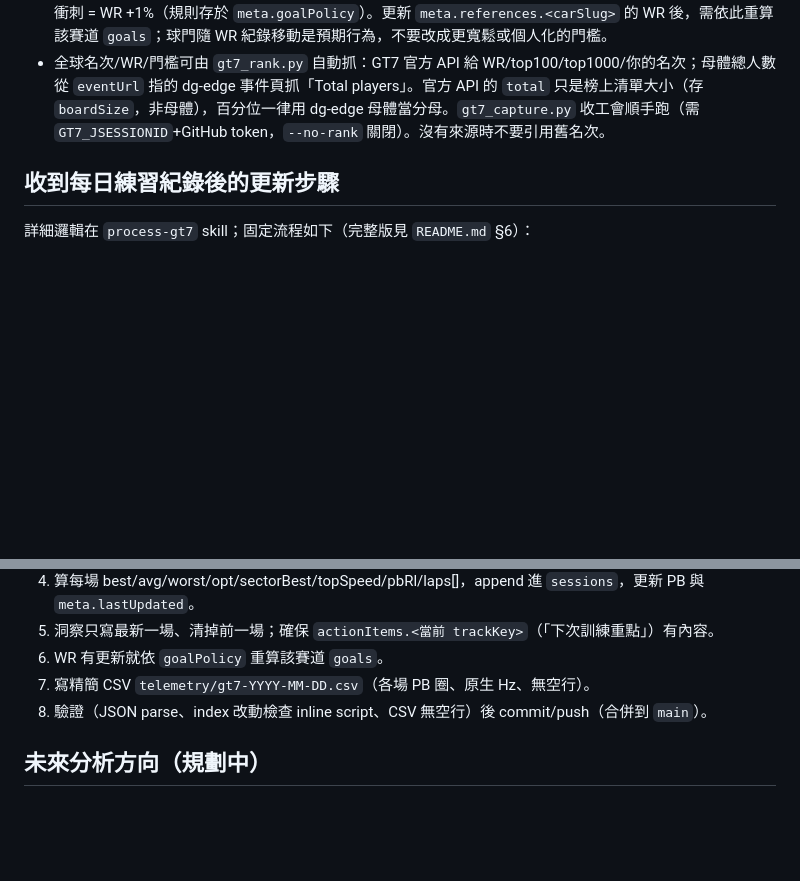
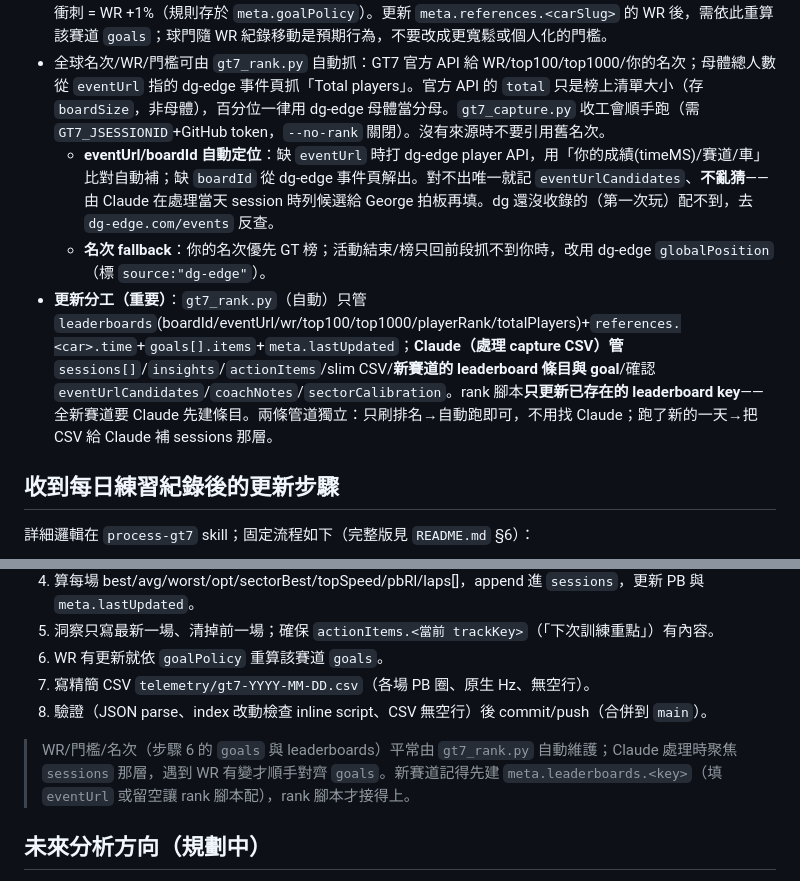
Before and after one commit to WYSwolf/GT7, a Markdown page: CLAUDE.md, 2 parts joined by grey strips. GitHub-like rendering; blank space fills up the shorter version.

```diff
--- a/CLAUDE.md
+++ b/CLAUDE.md
@@ -39,6 +39,9 @@ telemetry/          # CSV 遙測原始資料，從 GT7 匯出
 - CSV 檔案命名慣例：精簡檔 `gt7-YYYY-MM-DD.csv`（dash，存各場 PB 圈）；原始 capture `gt7_YYYY-MM-DD.csv`（底線，gt7_capture.py 自動上傳）
 - 目標設定慣例：各賽道目標一律以世界第一（WR）為基準 —— 🎯 主要 = WR +3%、🚀 進階 = WR +2%、🏁 衝刺 = WR +1%（規則存於 `meta.goalPolicy`）。更新 `meta.references.<carSlug>` 的 WR 後，需依此重算該賽道 `goals`；球門隨 WR 紀錄移動是預期行為，不要改成更寬鬆或個人化的門檻。
 - 全球名次/WR/門檻可由 `gt7_rank.py` 自動抓：GT7 官方 API 給 WR/top100/top1000/你的名次；母體總人數從 `eventUrl` 指的 dg-edge 事件頁抓「Total players」。官方 API 的 `total` 只是榜上清單大小（存 `boardSize`，非母體），百分位一律用 dg-edge 母體當分母。`gt7_capture.py` 收工會順手跑（需 `GT7_JSESSIONID`+GitHub token，`--no-rank` 關閉）。沒有來源時不要引用舊名次。
+  - **eventUrl/boardId 自動定位**：缺 `eventUrl` 時打 dg-edge player API，用「你的成績(timeMS)/賽道/車」比對自動補；缺 `boardId` 從 dg-edge 事件頁解出。對不出唯一就記 `eventUrlCandidates`、**不亂猜**——由 Claude 在處理當天 session 時列候選給 George 拍板再填。dg 還沒收錄的（第一次玩）配不到，去 `dg-edge.com/events` 反查。
+  - **名次 fallback**：你的名次優先 GT 榜；活動結束/榜只回前段抓不到你時，改用 dg-edge `globalPosition`（標 `source:"dg-edge"`）。
+- **更新分工（重要）**：`gt7_rank.py`（自動）只管 `leaderboards`(boardId/eventUrl/wr/top100/top1000/playerRank/totalPlayers)+`references.<car>.time`+`goals[].items`+`meta.lastUpdated`；**Claude（處理 capture CSV）管** `sessions[]`/`insights`/`actionItems`/slim CSV/**新賽道的 leaderboard 條目與 goal**/確認 `eventUrlCandidates`/`coachNotes`/`sectorCalibration`。rank 腳本**只更新已存在的 leaderboard key**——全新賽道要 Claude 先建條目。兩條管道獨立：只刷排名→自動跑即可，不用找 Claude；跑了新的一天→把 CSV 給 Claude 補 sessions 那層。
 
 ## 收到每日練習紀錄後的更新步驟
 
@@ -53,6 +56,8 @@ telemetry/          # CSV 遙測原始資料，從 GT7 匯出
 7. 寫精簡 CSV `telemetry/gt7-YYYY-MM-DD.csv`（各場 PB 圈、原生 Hz、無空行）。
 8. 驗證（JSON parse、index 改動檢查 inline script、CSV 無空行）後 commit/push（合併到 `main`）。
 
+> WR/門檻/名次（步驟 6 的 `goals` 與 leaderboards）平常由 `gt7_rank.py` 自動維護；Claude 處理時聚焦 `sessions` 那層，遇到 WR 有變才順手對齊 `goals`。新賽道記得先建 `meta.leaderboards.<key>`（填 `eventUrl` 或留空讓 rank 腳本配），rank 腳本才接得上。
+
 ## 未來分析方向（規劃中）
 
 要做「擅長哪種車/賽道」的長期剖面，需先在資料補標籤：每個組合標上車種/傳動(MR/FR/4WD)/級別、賽道屬性(高速/技術彎、長度、順逆向)，再把各組合的 vs-WR% / 百分位 / 一致性依類別聚合，排出強弱。樣本夠了再開分析頁；屆時於 `sessions`/`meta` 補標籤即可。詳見 `README.md` §7。
```
Also changed, not shown: README.md (+24 -4 lines).
